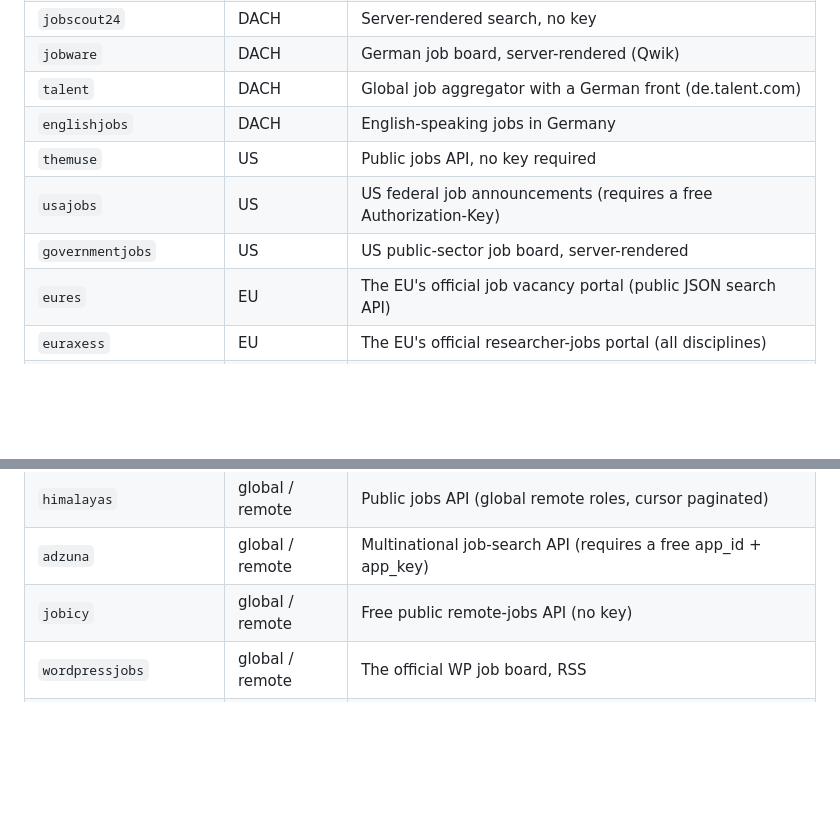
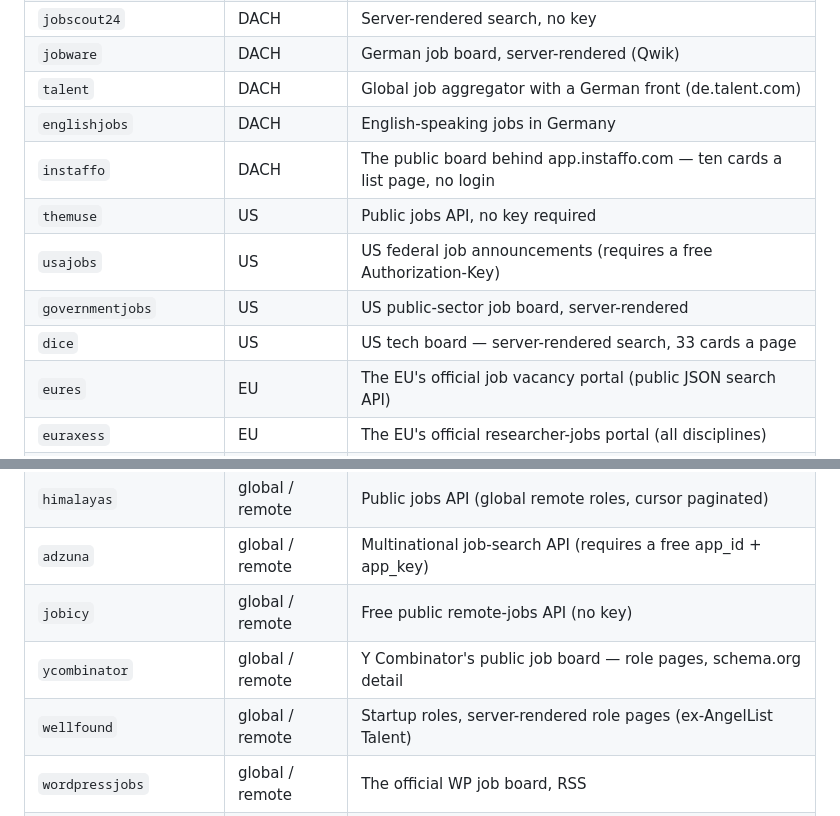
Before and after one commit to JPetsis/jobscout, a Markdown page: README.md, 2 parts joined by grey strips. Drawn GitHub-style; blank space fills up the shorter version.

Commit message:
docs(readme): the four sources the table was missing
instaffo, dice, ycombinator and wellfound were shipped but absent from the
source table, which claims to list what works today.

```diff
--- a/README.md
+++ b/README.md
@@ -494,9 +494,11 @@ grouping the Settings screen uses, so the two read the same way:
 | `jobware` | DACH | German job board, server-rendered (Qwik) |
 | `talent` | DACH | Global job aggregator with a German front (de.talent.com) |
 | `englishjobs` | DACH | English-speaking jobs in Germany |
+| `instaffo` | DACH | The public board behind app.instaffo.com — ten cards a list page, no login |
 | `themuse` | US | Public jobs API, no key required |
 | `usajobs` | US | US federal job announcements (requires a free Authorization-Key) |
 | `governmentjobs` | US | US public-sector job board, server-rendered |
+| `dice` | US | US tech board — server-rendered search, 33 cards a page |
 | `eures` | EU | The EU's official job vacancy portal (public JSON search API) |
 | `euraxess` | EU | The EU's official researcher-jobs portal (all disciplines) |
 | `linkedin` | global / remote | Public guest search — no login, no API key |
@@ -510,6 +512,8 @@ grouping the Settings screen uses, so the two read the same way:
 | `himalayas` | global / remote | Public jobs API (global remote roles, cursor paginated) |
 | `adzuna` | global / remote | Multinational job-search API (requires a free app_id + app_key) |
 | `jobicy` | global / remote | Free public remote-jobs API (no key) |
+| `ycombinator` | global / remote | Y Combinator's public job board — role pages, schema.org detail |
+| `wellfound` | global / remote | Startup roles, server-rendered role pages (ex-AngelList Talent) |
 | `wordpressjobs` | global / remote | The official WP job board, RSS |
 | `pythonjobs` | global / remote | The PSF job board, RSS |
 | `fossjobs` | global / remote | Free/open-source software jobs, RSS |
```
